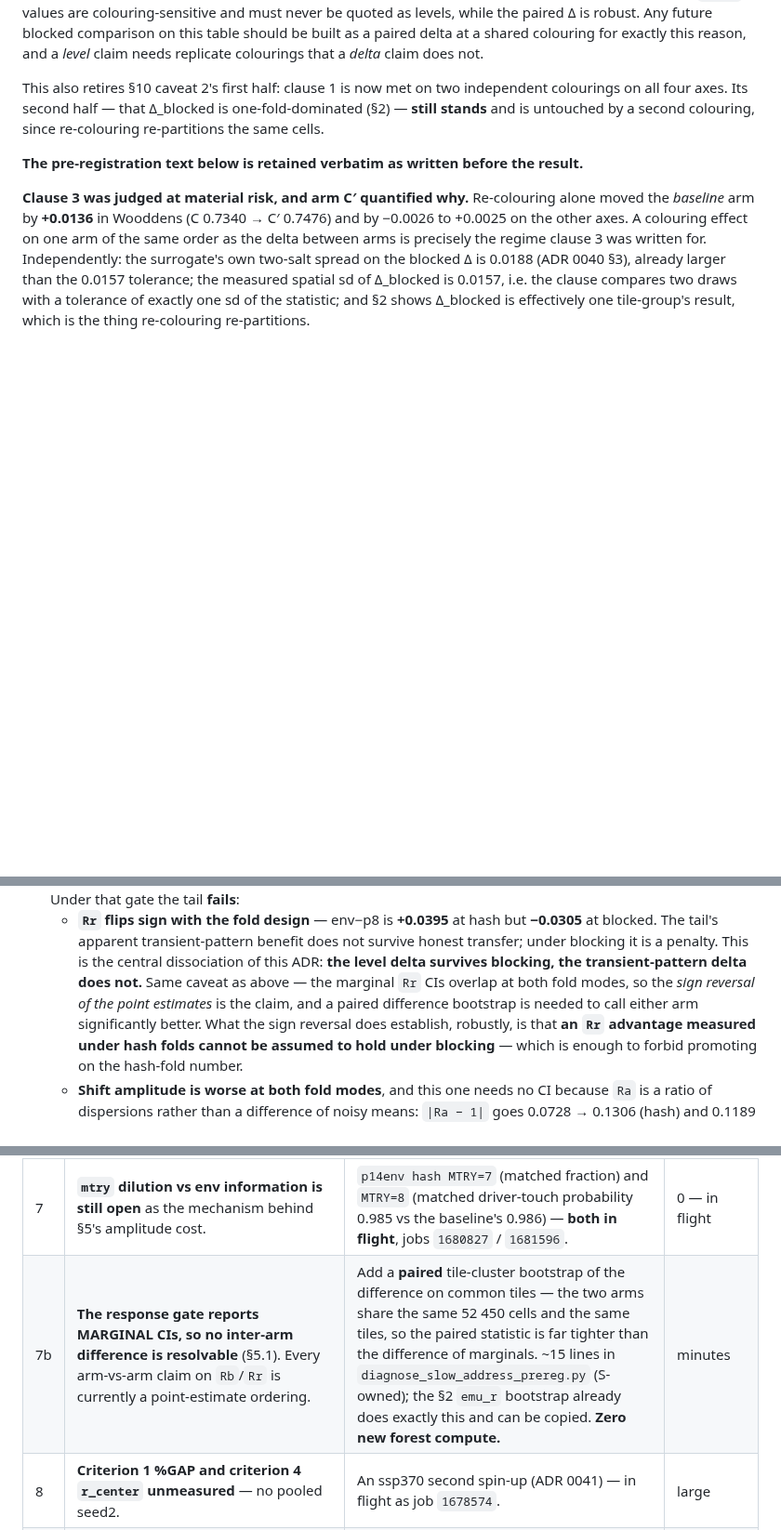
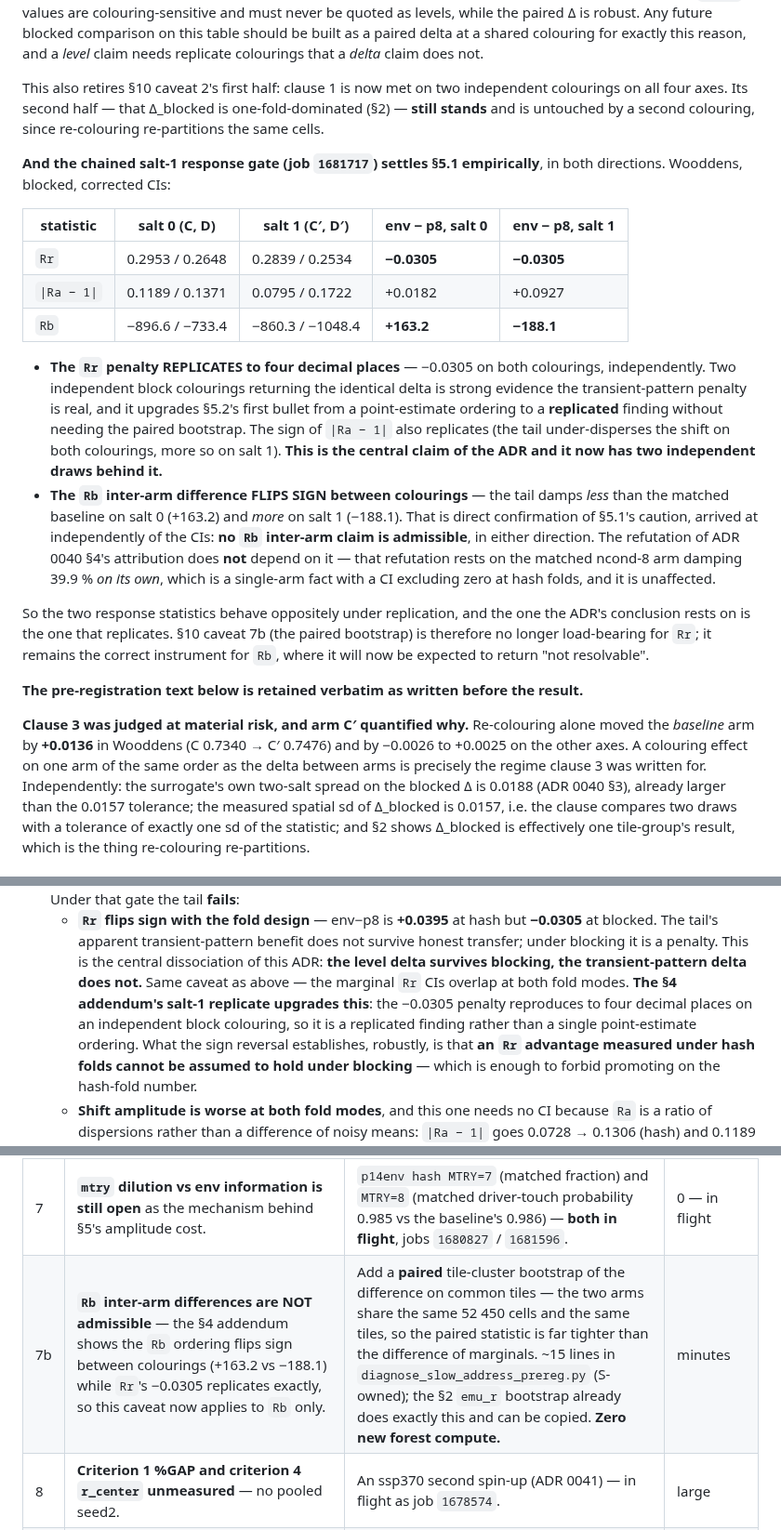
Before and after one commit to rimajj/LPJmLFIT_Emulator, a Markdown page: docs/decisions/0042-the-env-tail-transfers-but-its-transient-benefit-was-interpolation.md, 3 parts joined by grey strips. Shown at 93% size. Rendered like a GitHub page; blank space fills up the shorter version.

```diff
--- a/docs/decisions/0042-the-env-tail-transfers-but-its-transient-benefit-was-interpolation.md
+++ b/docs/decisions/0042-the-env-tail-transfers-but-its-transient-benefit-was-interpolation.md
@@ -172,6 +172,32 @@ This also retires §10 caveat 2's first half: clause 1 is now met on two indepen
 axes. Its second half — that Δ_blocked is one-fold-dominated (§2) — **still stands** and is untouched by a
 second colouring, since re-colouring re-partitions the same cells.
 
+**And the chained salt-1 response gate (job `1681717`) settles §5.1 empirically**, in both directions. Wooddens,
+blocked, corrected CIs:
+
+| statistic | salt 0 (C, D) | salt 1 (C′, D′) | env − p8, salt 0 | env − p8, salt 1 |
+|---|---|---|---|---|
+| `Rr` | 0.2953 / 0.2648 | 0.2839 / 0.2534 | **−0.0305** | **−0.0305** |
+| `\|Ra − 1\|` | 0.1189 / 0.1371 | 0.0795 / 0.1722 | +0.0182 | +0.0927 |
+| `Rb` | −896.6 / −733.4 | −860.3 / −1048.4 | **+163.2** | **−188.1** |
+
+- **The `Rr` penalty REPLICATES to four decimal places** — −0.0305 on both colourings, independently. Two
+  independent block colourings returning the identical delta is strong evidence the transient-pattern penalty
+  is real, and it upgrades §5.2's first bullet from a point-estimate ordering to a **replicated** finding
+  without needing the paired bootstrap. The sign of `|Ra − 1|` also replicates (the tail under-disperses the
+  shift on both colourings, more so on salt 1). **This is the central claim of the ADR and it now has two
+  independent draws behind it.**
+- **The `Rb` inter-arm difference FLIPS SIGN between colourings** — the tail damps *less* than the matched
+  baseline on salt 0 (+163.2) and *more* on salt 1 (−188.1). That is direct confirmation of §5.1's caution,
+  arrived at independently of the CIs: **no `Rb` inter-arm claim is admissible**, in either direction. The
+  refutation of ADR 0040 §4's attribution does **not** depend on it — that refutation rests on the matched
+  ncond-8 arm damping 39.9 % *on its own*, which is a single-arm fact with a CI excluding zero at hash folds,
+  and it is unaffected.
+
+So the two response statistics behave oppositely under replication, and the one the ADR's conclusion rests on
+is the one that replicates. §10 caveat 7b (the paired bootstrap) is therefore no longer load-bearing for `Rr`;
+it remains the correct instrument for `Rb`, where it will now be expected to return "not resolvable".
+
 **The pre-registration text below is retained verbatim as written before the result.**
 
 **Clause 3 was judged at material risk, and arm C′ quantified why.** Re-colouring alone moved the *baseline* arm by
@@ -225,8 +251,9 @@ job's reproducibility check (two runs byte-identical at the fixed seed). The pre
      tail's apparent transient-pattern benefit does not survive honest transfer; under blocking it is a
      penalty. This is the central dissociation of this ADR: **the level delta survives blocking, the
      transient-pattern delta does not.** Same caveat as above — the marginal `Rr` CIs overlap at both fold
-     modes, so the *sign reversal of the point estimates* is the claim, and a paired difference bootstrap is
-     needed to call either arm significantly better. What the sign reversal does establish, robustly, is that
+     modes. **The §4 addendum's salt-1 replicate upgrades this**: the −0.0305 penalty reproduces to four
+     decimal places on an independent block colouring, so it is a replicated finding rather than a single
+     point-estimate ordering. What the sign reversal establishes, robustly, is that
      **an `Rr` advantage measured under hash folds cannot be assumed to hold under blocking** — which is
      enough to forbid promoting on the hash-fold number.
    - **Shift amplitude is worse at both fold modes**, and this one needs no CI because `Ra` is a ratio of
@@ -357,7 +384,7 @@ Grouped because they share one shape: **a setting or a value that is never echoe
 | 5 | **Forest-seed noise is entirely unmeasured** (`seed = a` hard-wired, `ntrees = 6`); no existing artifact can yield a replicate, and it **adds** to §2's sd. | Blocked pair at a bumped seed; a `SEED_BASE` knob is ~5 lines. | 2 rungs + patch |
 | 6 | **The geo control is degraded, in the direction of the hypothesis.** The geo arms are the only arms with realized leaves **below `MIN_LEAF=20`** (`19/17/17/20` and `20/17/16/7`; every other arm's minimum is exactly 20 in all 16 fits). Mechanism: `src/drf.jl:128` guards on the sorted scan but `:137` sets `best_thr = 0.5*(xj + xj1)`, so ULP-adjacent distinct values from trig transforms collapse the midpoint onto `xj1`. Finer leaves = more address-memorisation capacity ⇒ inflates E, deflates F. | Rebuild `cell_geo_tail.parquet` **rank-transformed to consecutive integers** (split-equivalent for an axis-aligned tree; integer midpoints `k+0.5` are exact and strictly interior) and re-run the two geo rungs. **Do not patch `src/drf.jl`** — it moves fitted forests and committed baselines (guardrail 4). | rebuild + 2 rungs |
 | 7 | **`mtry` dilution vs env information is still open** as the mechanism behind §5's amplitude cost. | `p14env hash MTRY=7` (matched fraction) and `MTRY=8` (matched driver-touch probability 0.985 vs the baseline's 0.986) — **both in flight**, jobs `1680827` / `1681596`. | 0 — in flight |
-| 7b | **The response gate reports MARGINAL CIs, so no inter-arm difference is resolvable** (§5.1). Every arm-vs-arm claim on `Rb`/`Rr` is currently a point-estimate ordering. | Add a **paired** tile-cluster bootstrap of the difference on common tiles — the two arms share the same 52 450 cells and the same tiles, so the paired statistic is far tighter than the difference of marginals. ~15 lines in `diagnose_slow_address_prereg.py` (S-owned); the §2 `emu_r` bootstrap already does exactly this and can be copied. **Zero new forest compute.** | minutes |
+| 7b | **`Rb` inter-arm differences are NOT admissible** — the §4 addendum shows the `Rb` ordering flips sign between colourings (+163.2 vs −188.1) while `Rr`'s −0.0305 replicates exactly, so this caveat now applies to `Rb` only. | Add a **paired** tile-cluster bootstrap of the difference on common tiles — the two arms share the same 52 450 cells and the same tiles, so the paired statistic is far tighter than the difference of marginals. ~15 lines in `diagnose_slow_address_prereg.py` (S-owned); the §2 `emu_r` bootstrap already does exactly this and can be copied. **Zero new forest compute.** | minutes |
 | 8 | **Criterion 1 %GAP and criterion 4 `r_center` unmeasured** — no pooled seed2. | An ssp370 second spin-up (ADR 0041) — in flight as job `1678574`. | large |
 | 9 | **A transient env tail is the constructive fix and is NOT the small job the handoff described.** It needs per-(Cell,Year) env features for 2020–2100 **and** a join key the tables do not have. `ENV_PARQUET` accepts a per-**Cell** tail only (`group_by("Cell").mean()`, broadcast by cell index), and the copula tables carry `cells.i64` + `scenario.i64` but **no `Year`** — so a fully transient join needs a schema change, which must ride a new generation (ADR 0036 §5b). | **A scenario-resolved tail is the tractable middle path**: key on `(Cell, scenario)`, which `scenario.i64` already supplies per row, so no schema change. All five ssp370 forcings exist (`tas/pr/huss/rsds/lwnet …orderA.clm`) with matching historic ones, and `climclusterpy.features` still imports, so the six columns can be recomputed by the canonical method. That is sufficient for the response gate, which is a two-block difference. | new derivation + 2 rungs |
 
```
Also changed, not shown: lines/S/STATE.md (+21 -13 lines).
